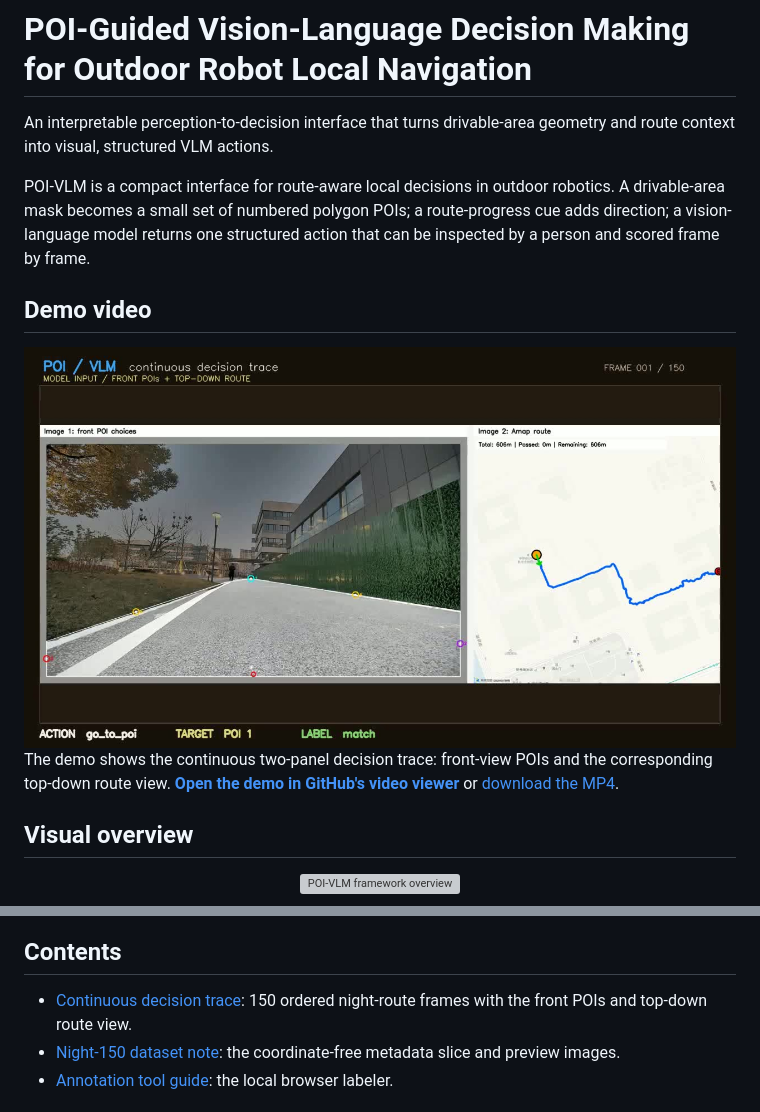
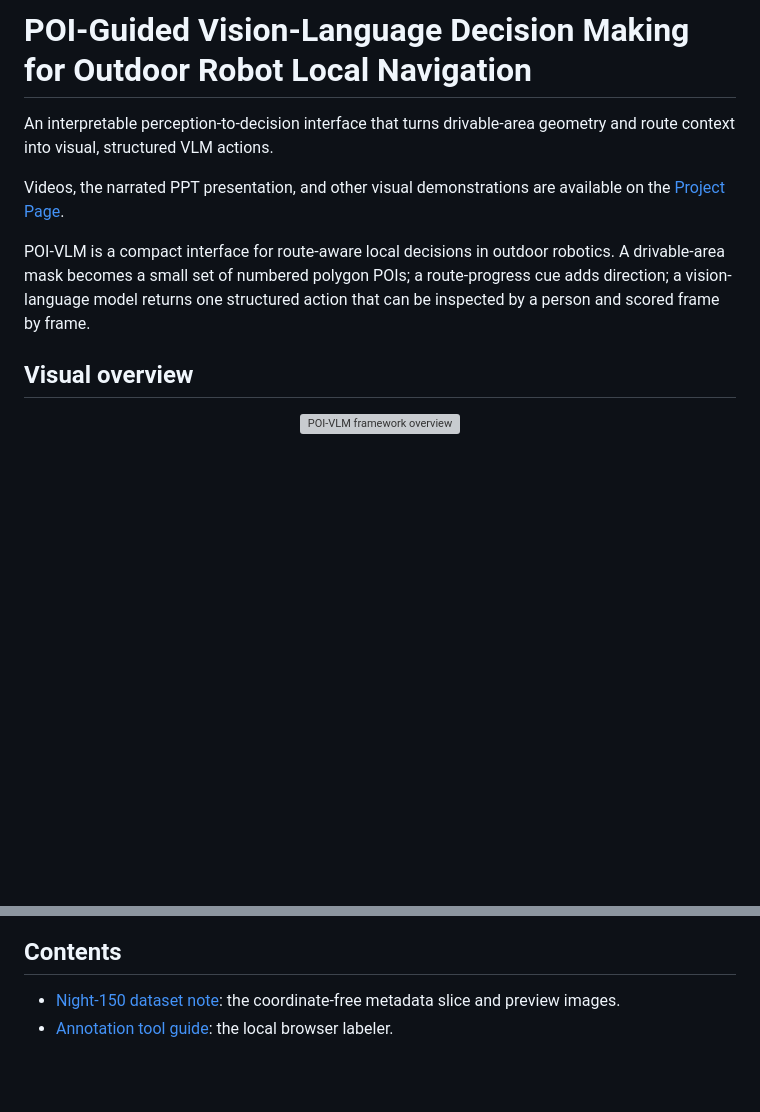
Before and after one commit to tangyipeng100/POI_VLM, a Markdown page: open_source/README.md, 2 parts joined by grey strips. Drawn GitHub-style; blank space fills up the shorter version; grey boxes are pictures that could not be loaded.

```diff
--- a/open_source/README.md
+++ b/open_source/README.md
@@ -3,20 +3,13 @@
 An interpretable perception-to-decision interface that turns drivable-area
 geometry and route context into visual, structured VLM actions.
 
+Videos, the narrated PPT presentation, and other visual demonstrations are
+available on the [Project Page](https://tangyipeng100.github.io/POI_VLM/).
+
 POI-VLM is a compact interface for route-aware local decisions in outdoor
 robotics. A drivable-area mask becomes a small set of numbered polygon POIs;
 a route-progress cue adds direction; a vision-language model returns one
 structured action that can be inspected by a person and scored frame by frame.
-
-## Demo video
-
-<a href="https://github.com/tangyipeng100/POI_VLM/blob/main/open_source/media/poi_vlm_continuous_decisions.mp4">
-  <img src="media/poi_vlm_continuous_decisions_poster.jpg" alt="Play the POI-VLM continuous decision demo" width="960">
-</a>
-
-The demo shows the continuous two-panel decision trace: front-view POIs and
-the corresponding top-down route view. **[Open the demo in GitHub's video viewer](https://github.com/tangyipeng100/POI_VLM/blob/main/open_source/media/poi_vlm_continuous_decisions.mp4)**
-or [download the MP4](media/poi_vlm_continuous_decisions.mp4).
 
 ## Visual overview
 
@@ -31,7 +24,6 @@ or [download the MP4](media/poi_vlm_continuous_decisions.mp4).
 
 ## Contents
 
-- [Continuous decision trace](media/poi_vlm_continuous_decisions.mp4): 150 ordered night-route frames with the front POIs and top-down route view.
 - [Night-150 dataset note](dataset/night_150/README.md): the coordinate-free metadata slice and preview images.
 - [Annotation tool guide](annotation_app/README.md): the local browser labeler.
 
```
Also changed, not shown: README.md (+3 -11 lines).
